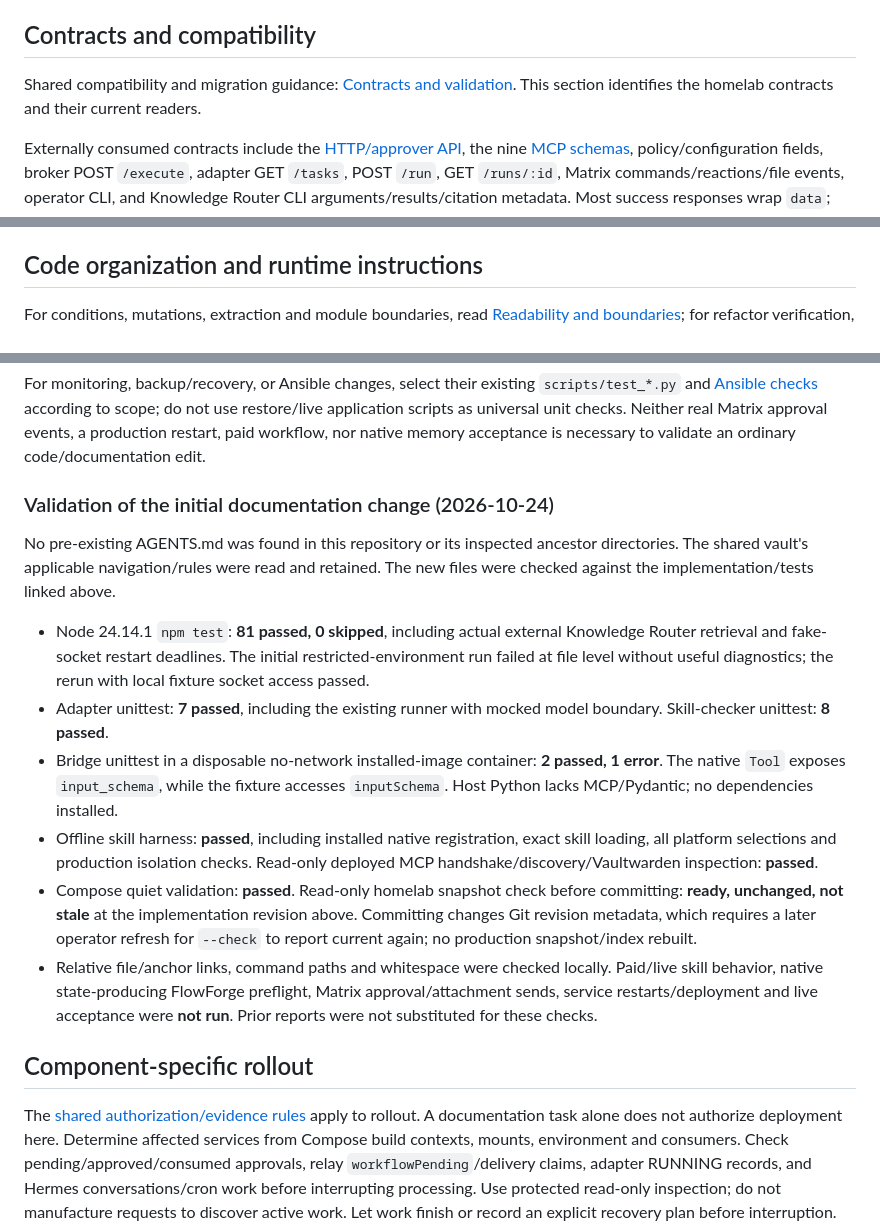
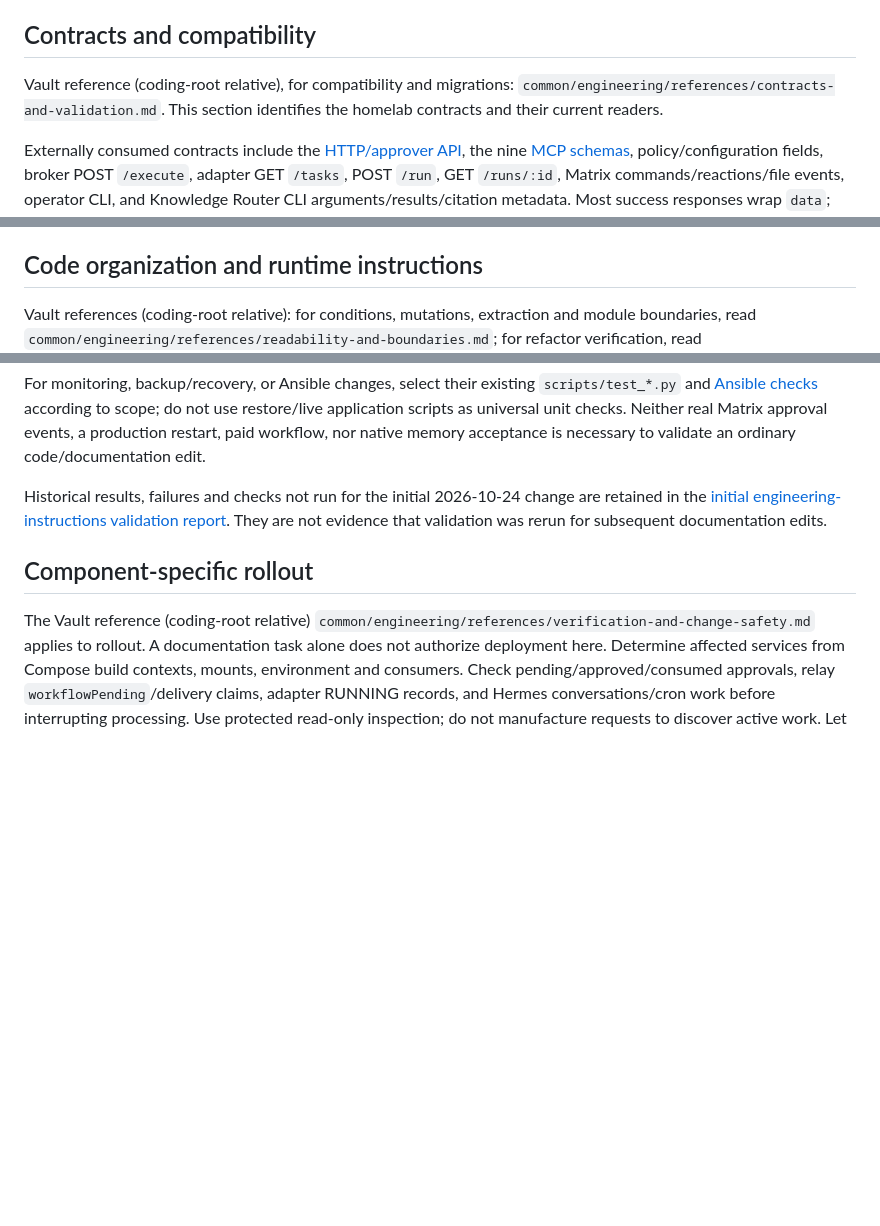
Before and after one commit to zmzm/pentagon-homelab, a Markdown page: docs/engineering.md, 3 parts joined by grey strips. Drawn GitHub-style; blank space fills up the shorter version.

```diff
--- a/docs/engineering.md
+++ b/docs/engineering.md
@@ -244,8 +225,8 @@ files, or rerun paid planning to repair delivery. See the existing
 
 ## Contracts and compatibility
 
-Shared compatibility and migration guidance:
-[Contracts and validation](/home/pentagon-admin/Documents/apps/obsidian-vaults/coding/common/engineering/references/contracts-and-validation.md).
+Vault reference (coding-root relative), for compatibility and migrations:
+`common/engineering/references/contracts-and-validation.md`.
 This section identifies the homelab contracts and their current readers.
 
 Externally consumed contracts include the [HTTP/approver API](../apps/hermes/README.md#stable-tool-api),
@@ -335,6 +321,7 @@ state retention policy, or backup-success tool API exists here.
 
 ## Code organization and runtime instructions
 
-For conditions, mutations, extraction and module boundaries, read
-[Readability and boundaries](/home/pentagon-admin/Documents/apps/obsidian-vaults/coding/common/engineering/references/readability-and-boundaries.md);
+Vault references (coding-root relative): for conditions, mutations, extraction
+and module boundaries, read
+`common/engineering/references/readability-and-boundaries.md`;
 for refactor verification, read
@@ -406,37 +394,15 @@ do not use restore/live application scripts as universal unit checks. Neither
 real Matrix approval events, a production restart, paid workflow, nor native
 memory acceptance is necessary to validate an ordinary code/documentation edit.
 
-### Validation of the initial documentation change (2026-10-24)
-
-No pre-existing AGENTS.md was found in this repository or its inspected ancestor
-directories. The shared vault's applicable navigation/rules were read and retained.
-The new files were checked against the implementation/tests linked above.
-
-- Node 24.14.1 `npm test`: **81 passed, 0 skipped**, including actual external
-  Knowledge Router retrieval and fake-socket restart deadlines. The initial
-  restricted-environment run failed at file level without useful diagnostics;
-  the rerun with local fixture socket access passed.
-- Adapter unittest: **7 passed**, including the existing runner with mocked model
-  boundary. Skill-checker unittest: **8 passed**.
-- Bridge unittest in a disposable no-network installed-image container:
-  **2 passed, 1 error**. The native `Tool` exposes `input_schema`, while the fixture
-  accesses `inputSchema`. Host Python lacks MCP/Pydantic; no dependencies installed.
-- Offline skill harness: **passed**, including installed native registration,
-  exact skill loading, all platform selections and production isolation checks.
-  Read-only deployed MCP handshake/discovery/Vaultwarden inspection: **passed**.
-- Compose quiet validation: **passed**. Read-only homelab snapshot check before
-  committing: **ready, unchanged, not stale** at the implementation revision above.
-  Committing changes Git revision metadata, which requires a later operator
-  refresh for `--check` to report current again; no production snapshot/index rebuilt.
-- Relative file/anchor links, command paths and whitespace were checked locally.
-  Paid/live skill behavior, native state-producing FlowForge preflight, Matrix
-  approval/attachment sends, service restarts/deployment and live acceptance were
-  **not run**. Prior reports were not substituted for these checks.
+Historical results, failures and checks not run for the initial 2026-10-24
+change are retained in the [initial engineering-instructions validation report](../reports/2026-10-24-engineering-instructions-validation.md).
+They are not evidence that validation was rerun for subsequent documentation edits.
 
 ## Component-specific rollout
 
-The [shared authorization/evidence rules](/home/pentagon-admin/Documents/apps/obsidian-vaults/coding/common/engineering/references/verification-and-change-safety.md)
-apply to rollout. A documentation task alone does not authorize deployment here.
+The Vault reference (coding-root relative)
+`common/engineering/references/verification-and-change-safety.md`
+applies to rollout. A documentation task alone does not authorize deployment here.
 Determine affected services from Compose build
 contexts, mounts, environment and consumers. Check pending/approved/consumed
 approvals, relay `workflowPending`/delivery claims, adapter RUNNING records, and
```
Also changed, not shown: other parts of docs/engineering.md (+48 -61 lines), AGENTS.md (+36 -35 lines), reports/2026-10-24-engineering-instructions-validation.md (added, +39 -0 lines).
